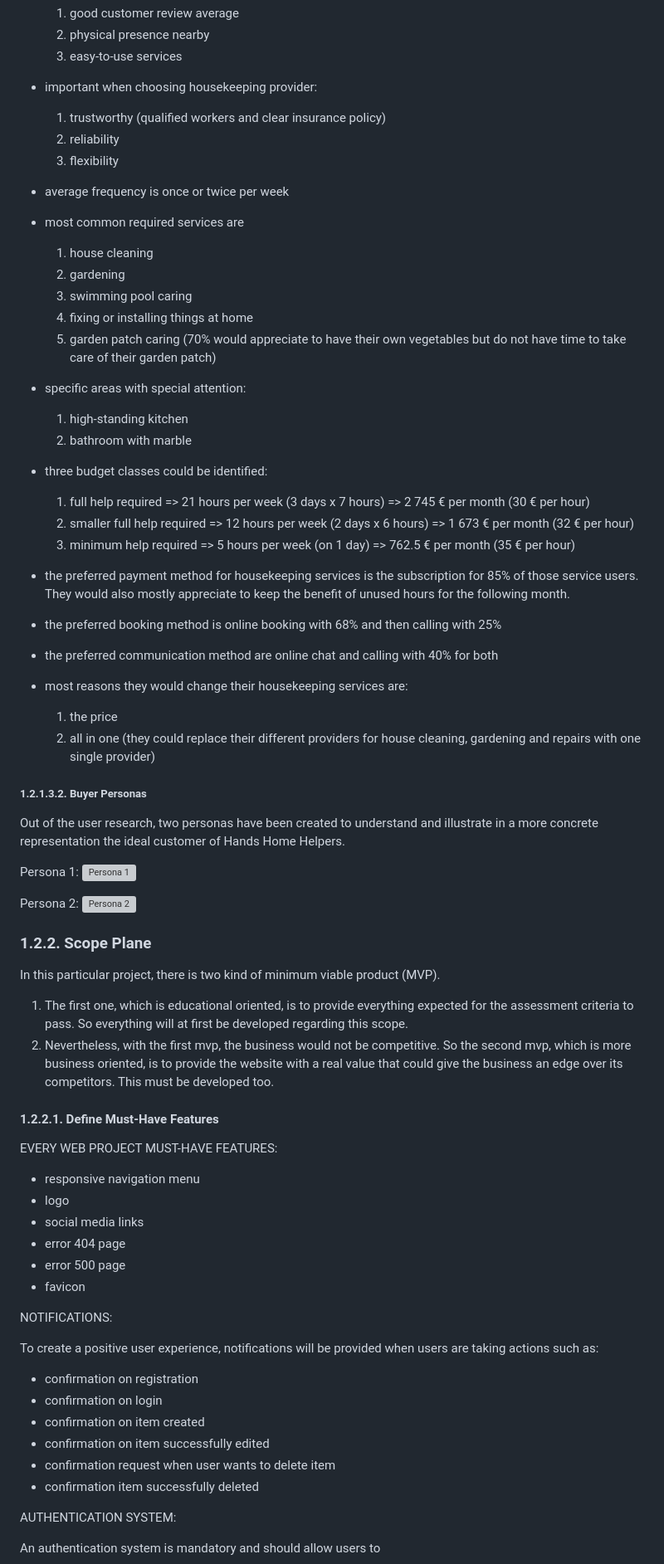
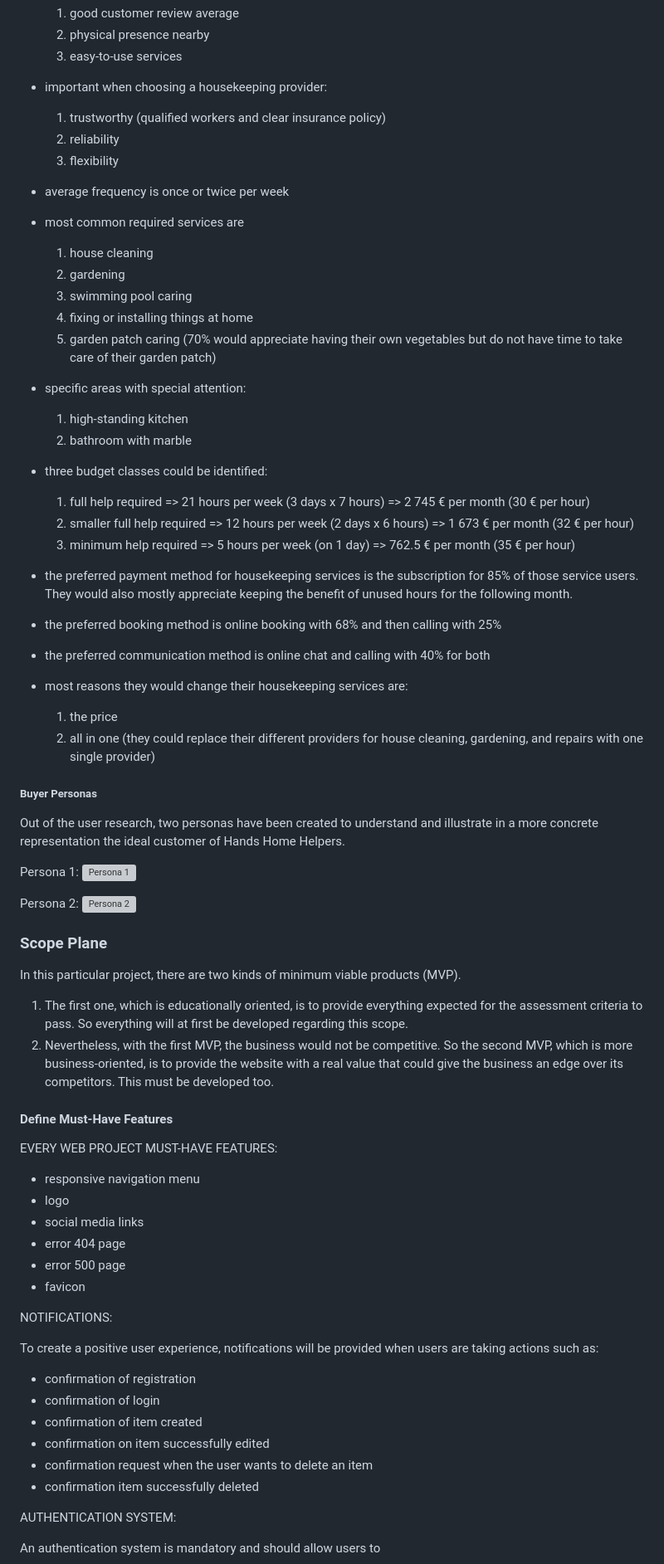
Before and after one commit to yannickferenczi/hands-home-helpers-website, a Markdown page: README.md, the part around one of its changes. Shown at 83% size. GitHub-like rendering; grey boxes are pictures that could not be loaded.

```diff
--- a/README.md
+++ b/README.md
@@ -137,7 +137,7 @@ Important information out of it are as below:
   2. physical presence nearby
   3. easy-to-use services
 
-- important when choosing housekeeping provider:
+- important when choosing a housekeeping provider:
 
   1. trustworthy (qualified workers and clear insurance policy)
   2. reliability
@@ -151,7 +151,7 @@ Important information out of it are as below:
   2. gardening
   3. swimming pool caring
   4. fixing or installing things at home
-  5. garden patch caring (70% would appreciate to have their own vegetables but do not have time to take care of their garden patch)
+  5. garden patch caring (70% would appreciate having their own vegetables but do not have time to take care of their garden patch)
 
 - specific areas with special attention:
 
@@ -164,17 +164,17 @@ Important information out of it are as below:
   2. smaller full help required => 12 hours per week (2 days x 6 hours) => 1 673 € per month (32 € per hour)
   3. minimum help required => 5 hours per week (on 1 day) => 762.5 € per month (35 € per hour)
 
-- the preferred payment method for housekeeping services is the subscription for 85% of those service users. They would also mostly appreciate to keep the benefit of unused hours for the following month.
+- the preferred payment method for housekeeping services is the subscription for 85% of those service users. They would also mostly appreciate keeping the benefit of unused hours for the following month.
 
 - the preferred booking method is online booking with 68% and then calling with 25%
 
-- the preferred communication method are online chat and calling with 40% for both
+- the preferred communication method is online chat and calling with 40% for both
 
 - most reasons they would change their housekeeping services are:
   1. the price
-  2. all in one (they could replace their different providers for house cleaning, gardening and repairs with one single provider)
+  2. all in one (they could replace their different providers for house cleaning, gardening, and repairs with one single provider)
 
-##### 1.2.1.3.2. Buyer Personas
+##### Buyer Personas
 
 Out of the user research, two personas have been created to understand and illustrate in a more concrete representation the ideal customer of Hands Home Helpers.
 
@@ -184,14 +184,14 @@ Persona 1:
 Persona 2:
 ![Persona 2](documentation/Persona_2.png)
 
-### 1.2.2. Scope Plane
+### Scope Plane
 
-In this particular project, there is two kind of minimum viable product (MVP).
+In this particular project, there are two kinds of minimum viable products (MVP).
 
-1. The first one, which is educational oriented, is to provide everything expected for the assessment criteria to pass. So everything will at first be developed regarding this scope.
-2. Nevertheless, with the first mvp, the business would not be competitive. So the second mvp, which is more business oriented, is to provide the website with a real value that could give the business an edge over its competitors. This must be developed too.
+1. The first one, which is educationally oriented, is to provide everything expected for the assessment criteria to pass. So everything will at first be developed regarding this scope.
+2. Nevertheless, with the first MVP, the business would not be competitive. So the second MVP, which is more business-oriented, is to provide the website with a real value that could give the business an edge over its competitors. This must be developed too.
 
-#### 1.2.2.1. Define Must-Have Features
+#### Define Must-Have Features
 
 EVERY WEB PROJECT MUST-HAVE FEATURES:
 
@@ -206,11 +206,11 @@ NOTIFICATIONS:
 
 To create a positive user experience, notifications will be provided when users are taking actions such as:
 
-- confirmation on registration
-- confirmation on login
-- confirmation on item created
+- confirmation of registration
+- confirmation of login
+- confirmation of item created
 - confirmation on item successfully edited
-- confirmation request when user wants to delete item
+- confirmation request when the user wants to delete an item
 - confirmation item successfully deleted
 
 AUTHENTICATION SYSTEM:
```
Also changed, not shown: other parts of README.md (+86 -82 lines).
